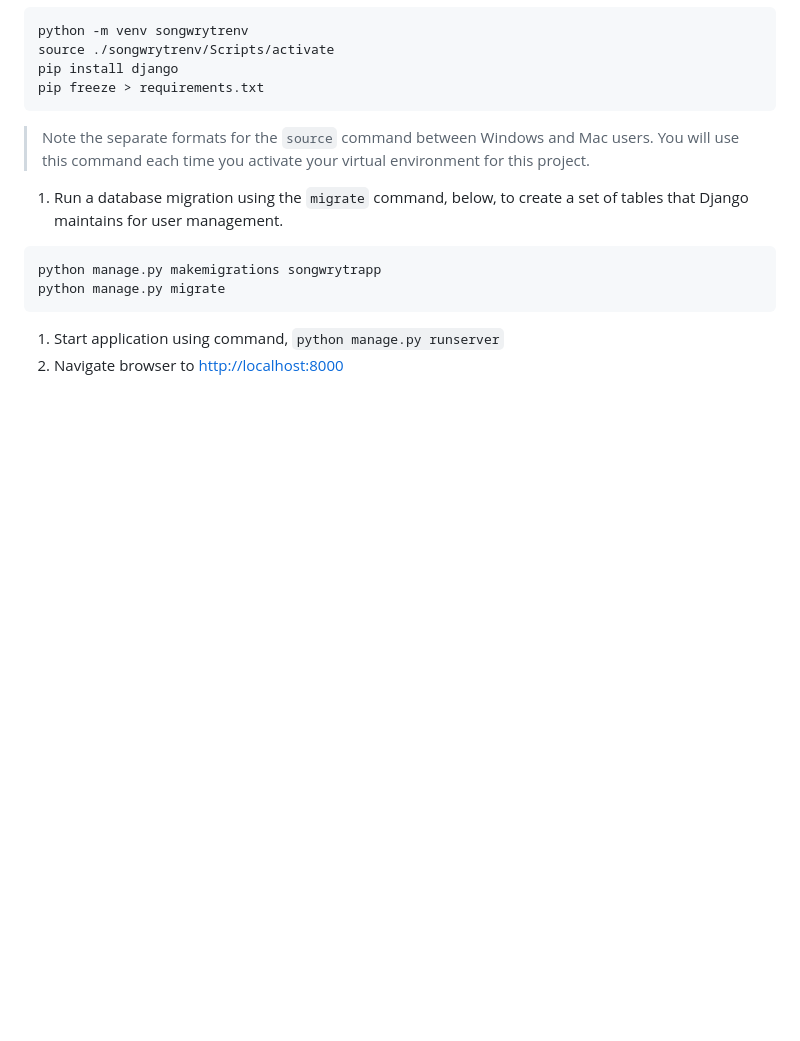
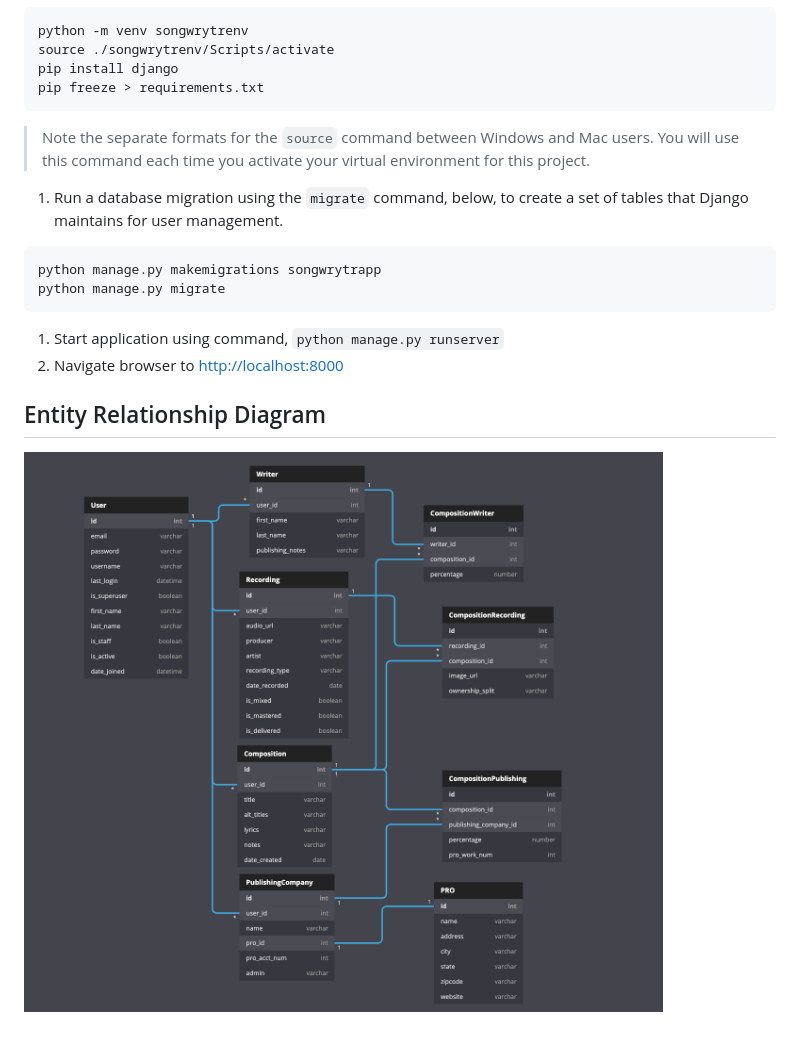
Before and after one commit to Iandonmorgan/back-end-capstone, a Markdown page: README.md, the part around the change. GitHub-like rendering; pictures changed too: SONGWRYTR_ERD.png (added); blank space fills up the shorter version.

```diff
--- a/README.md
+++ b/README.md
@@ -42,3 +42,7 @@ python manage.py migrate
 
 1. Start application using command, `python manage.py runserver`
 1. Navigate browser to [http://localhost:8000](http://localhost:8000)
+
+## Entity Relationship Diagram
+
+![SONGWRYTR ERD](./SONGWRYTR_ERD.png)
```
